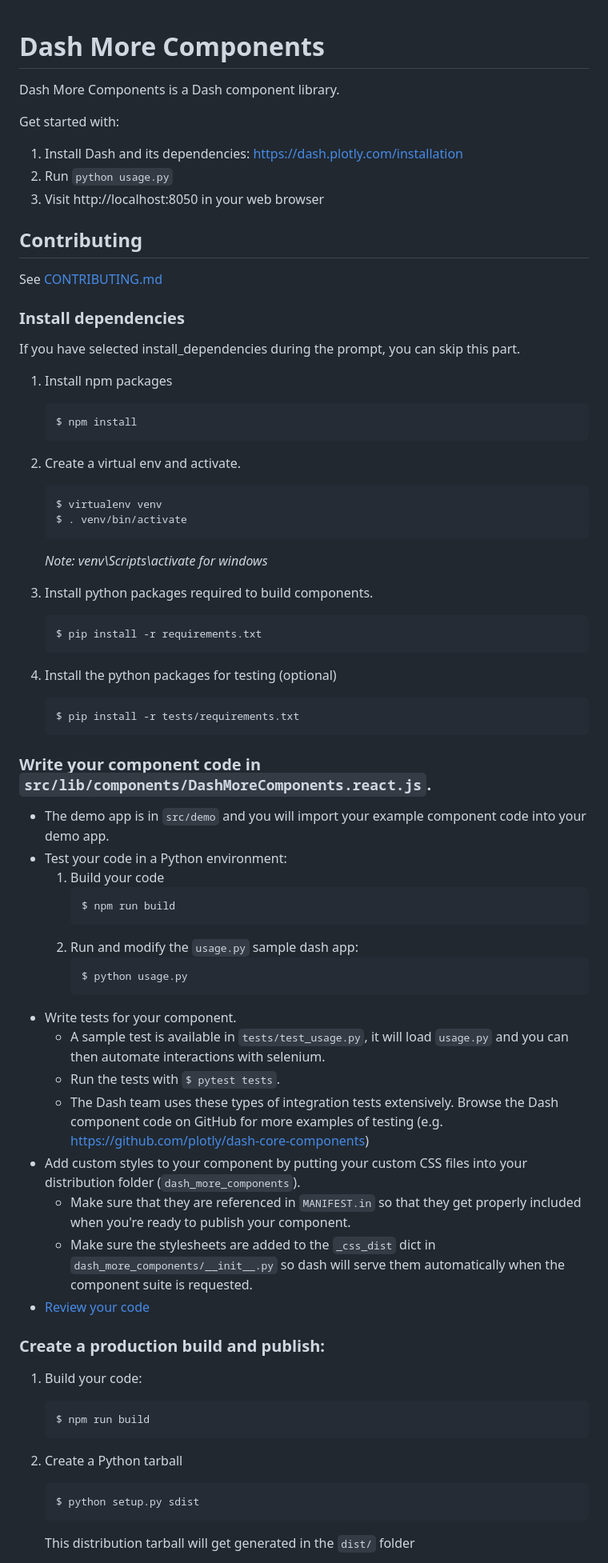
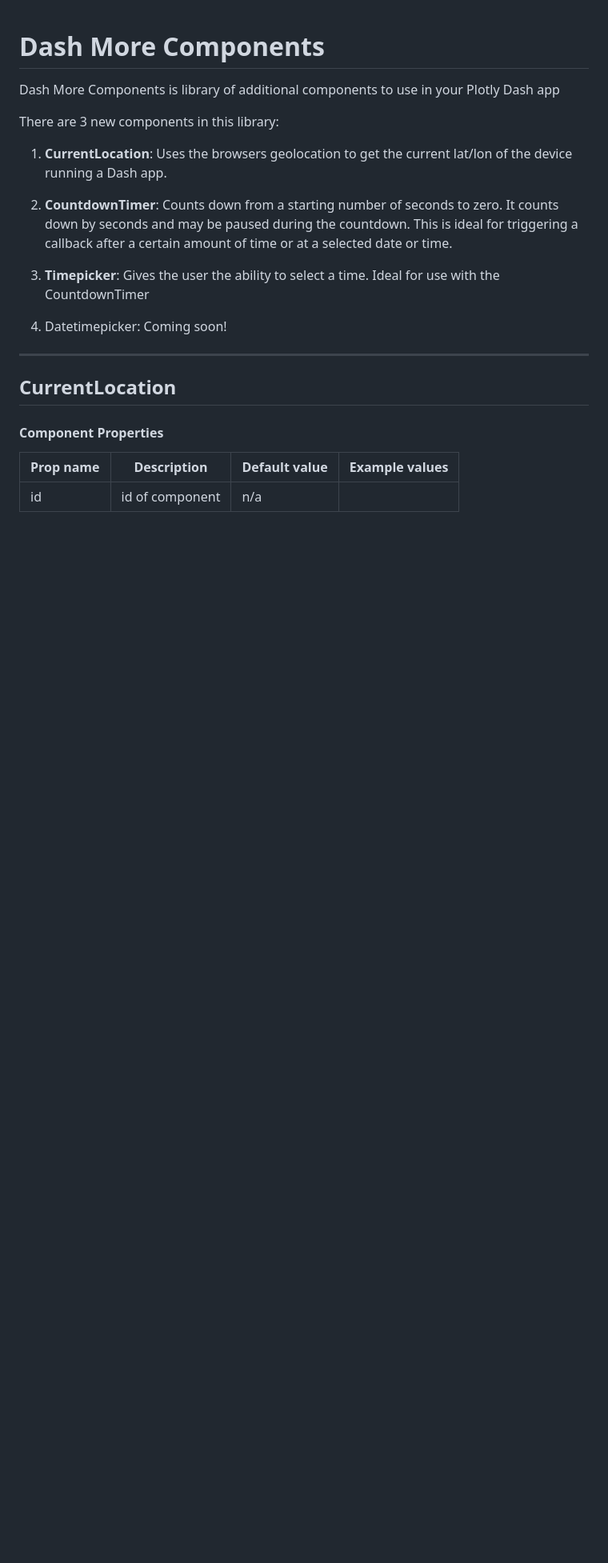
Before and after one commit to AnnMarieW/dash-more-components, a Markdown page: README.md, the part around one of its changes. Shown at 80% size. Rendered like a GitHub page; blank space fills up the shorter version.

````diff
--- a/README.md
+++ b/README.md
@@ -1,70 +1,28 @@
 # Dash More Components
 
-Dash More Components is a Dash component library.
+Dash More Components is library of additional components to use in your Plotly Dash app
 
-Get started with:
-1. Install Dash and its dependencies: https://dash.plotly.com/installation
-2. Run `python usage.py`
-3. Visit http://localhost:8050 in your web browser
+There are 3 new components in this library:
 
-## Contributing
+1.  __CurrentLocation__:  Uses the browsers geolocation to get the current lat/lon of the device running a Dash app.
 
-See [CONTRIBUTING.md](./CONTRIBUTING.md)
+2. __CountdownTimer__:  Counts down from a starting number of seconds to zero. It counts down by seconds and may be
+paused during the countdown.  This is ideal for triggering a callback after a certain amount of time or at a selected
+ date or time.
 
-### Install dependencies
+3.  __Timepicker__:  Gives the user the ability to select a time. Ideal for use with the CountdownTimer
 
-If you have selected install_dependencies during the prompt, you can skip this part.
+4.  Datetimepicker: Coming soon!
 
-1. Install npm packages
-    ```
-    $ npm install
-    ```
-2. Create a virtual env and activate.
-    ```
-    $ virtualenv venv
-    $ . venv/bin/activate
-    ```
-    _Note: venv\Scripts\activate for windows_
+-------------------------------
 
-3. Install python packages required to build components.
-    ```
-    $ pip install -r requirements.txt
-    ```
-4. Install the python packages for testing (optional)
-    ```
-    $ pip install -r tests/requirements.txt
-    ```
+## CurrentLocation
 
-### Write your component code in `src/lib/components/DashMoreComponents.react.js`.
 
-- The demo app is in `src/demo` and you will import your example component code into your demo app.
-- Test your code in a Python environment:
-    1. Build your code
-        ```
-        $ npm run build
-        ```
-    2. Run and modify the `usage.py` sample dash app:
-        ```
-        $ python usage.py
-        ```
-- Write tests for your component.
-    - A sample test is available in `tests/test_usage.py`, it will load `usage.py` and you can then automate interactions with selenium.
-    - Run the tests with `$ pytest tests`.
-    - The Dash team uses these types of integration tests extensively. Browse the Dash component code on GitHub for more examples of testing (e.g. https://github.com/plotly/dash-core-components)
-- Add custom styles to your component by putting your custom CSS files into your distribution folder (`dash_more_components`).
-    - Make sure that they are referenced in `MANIFEST.in` so that they get properly included when you're ready to publish your component.
-    - Make sure the stylesheets are added to the `_css_dist` dict in `dash_more_components/__init__.py` so dash will serve them automatically when the component suite is requested.
-- [Review your code](./review_checklist.md)
+#### Component Properties
 
-### Create a production build and publish:
+|Prop name|Description|Default value|Example values|
+|----|----|----|----|
+| id| id of component|n/a
 
-1. Build your code:
-    ```
-    $ npm run build
-    ```
-2. Create a Python tarball
-    ```
-    $ python setup.py sdist
-    ```
-    This distribution tarball will get generated in the `dist/` folder
 
````
Also changed, not shown: other parts of README.md (+195 -22 lines), examples/images/countdown.png (added), examples/images/countdown_quickstart.gif (added), examples/images/timepicker.png (added), 19 other files.
